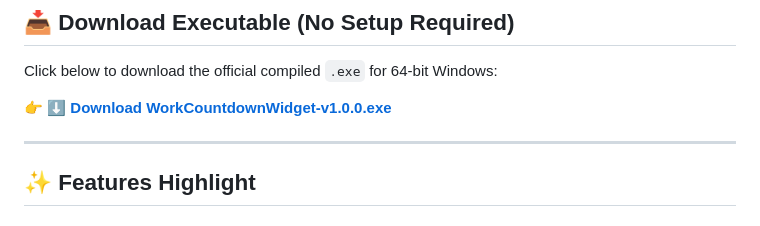
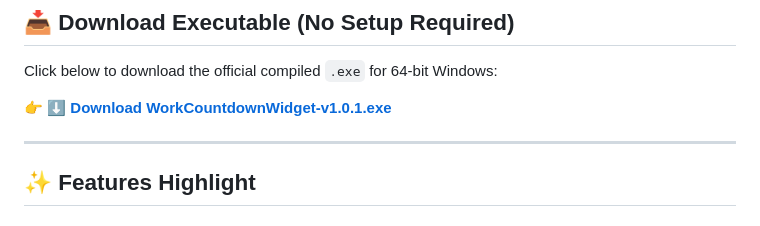
Before and after one commit to Skylimsk/work-countdown-widget, a Markdown page: README.md, the part around the change. Rendered like a GitHub page.

Commit message:
Update download link to v1.0.1

```diff
--- a/README.md
+++ b/README.md
@@ -11,7 +11,7 @@
 
 Click below to download the official compiled `.exe` for 64-bit Windows:
 
-👉 **[⬇️ Download WorkCountdownWidget-v1.0.0.exe](https://github.com/Skylimsk/work-countdown-widget/releases/download/v1.0.0/WorkCountdownWidget-v1.0.0-win64.exe)**
+👉 **[⬇️ Download WorkCountdownWidget-v1.0.1.exe](https://github.com/Skylimsk/work-countdown-widget/releases/download/v1.0.1/WorkCountdownWidget-v1.0.1-win64.exe)**
 
 ---
 
```
